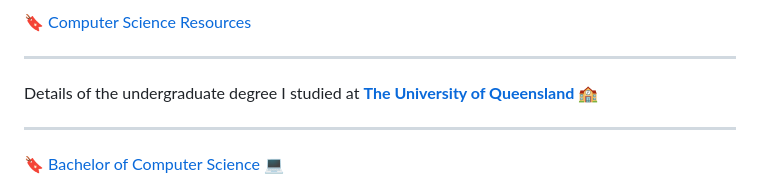
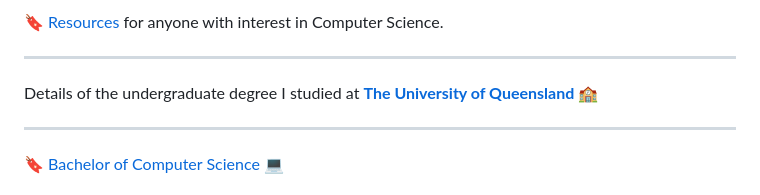
Before and after one commit to WilliamGleeson/computer.science, a Markdown page: README.md, the part around the change. Drawn GitHub-style.

```diff
--- a/README.md
+++ b/README.md
@@ -1,4 +1,4 @@
-🔖 [Computer Science Resources](https://williamgleeson.github.io/computer.science/)
+🔖 [Resources](https://williamgleeson.github.io/computer.science/) for anyone with interest in Computer Science.
 
 ***
 
```
